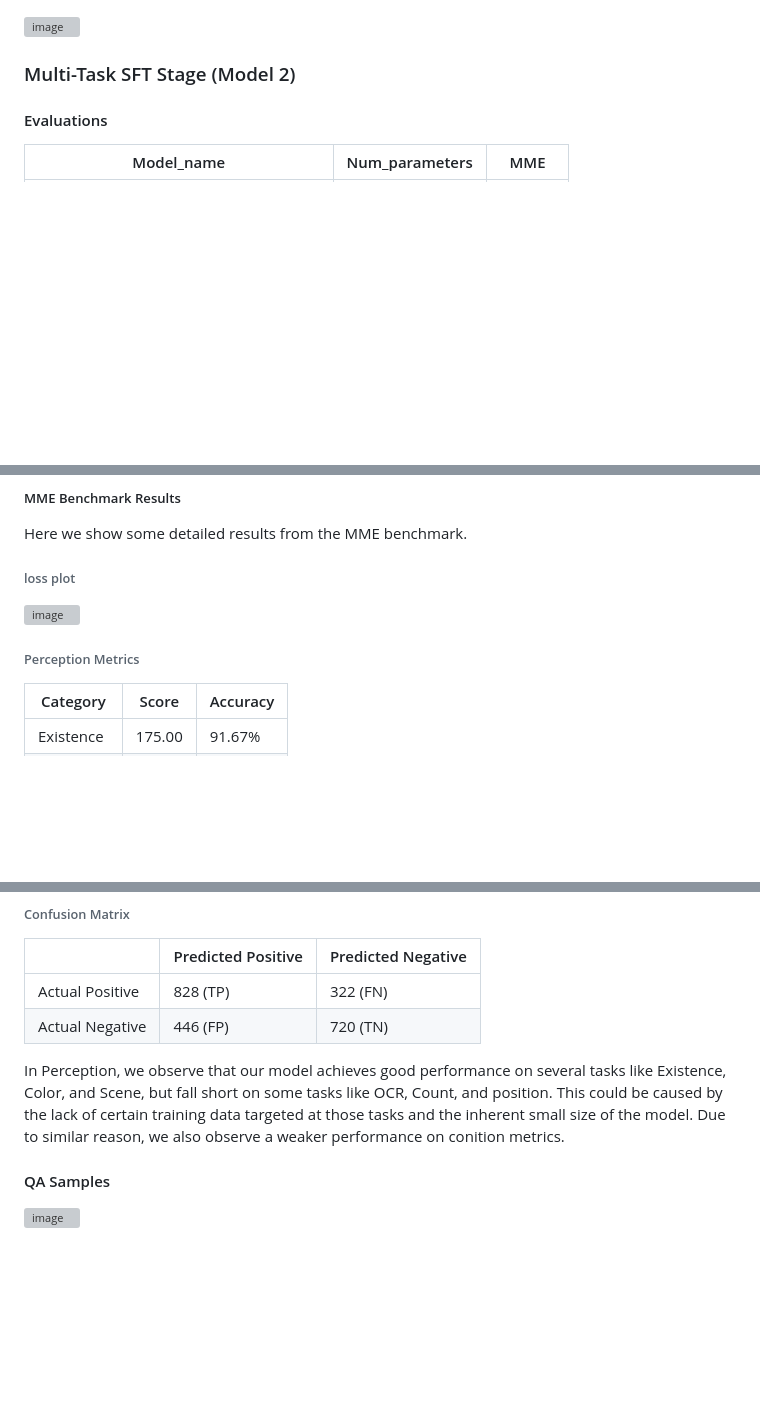
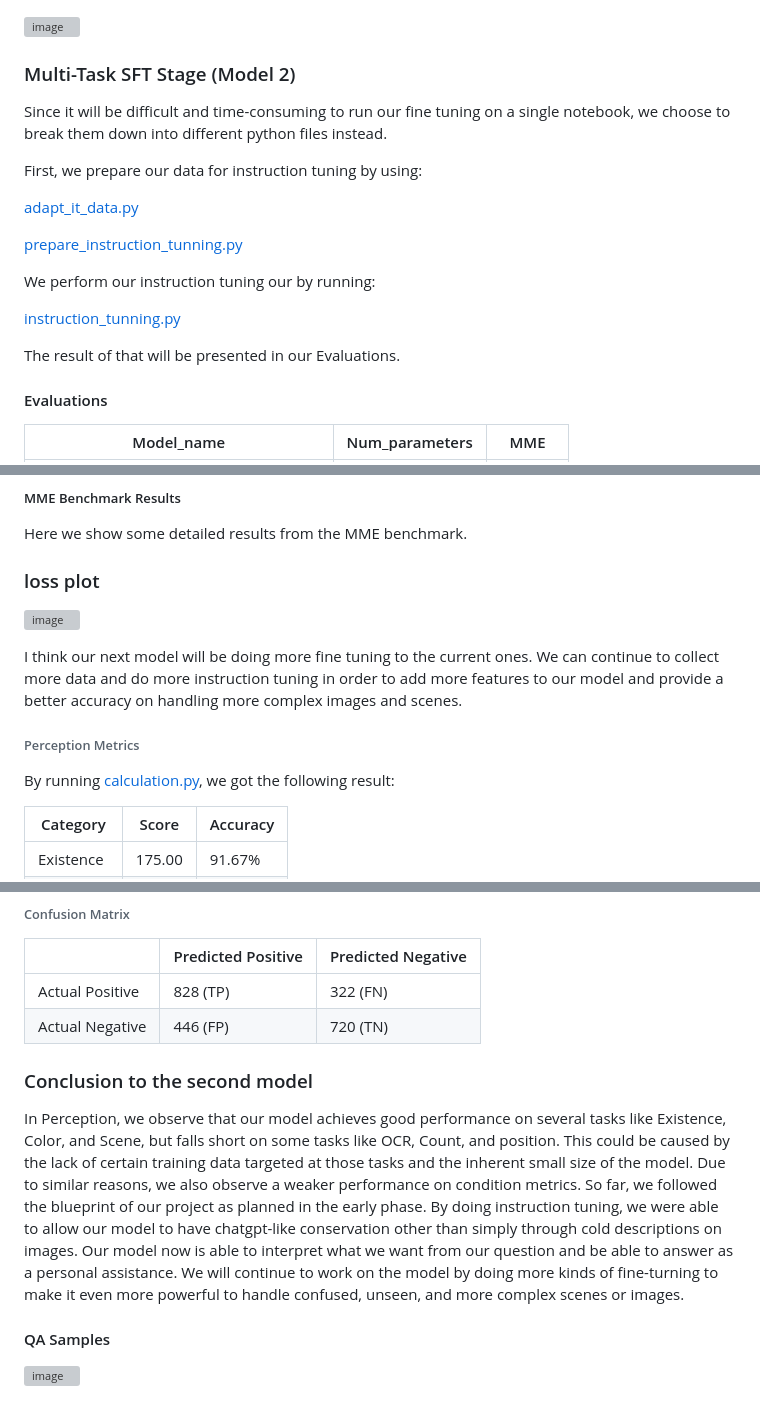
Before and after one commit to anananan116/TinyVLM, a Markdown page: README.md, 3 parts joined by grey strips. Drawn GitHub-style; blank space fills up the shorter version; grey boxes are pictures that could not be loaded.

```diff
--- a/README.md
+++ b/README.md
@@ -324,6 +324,20 @@ By utilizing CLIP's vision transformer and Llama architecture, we were able to g
 
 ### Multi-Task SFT Stage (Model 2)
 
+Since it will be difficult and time-consuming to run our fine tuning on a single notebook, we choose to break them down into different python files instead.
+
+First, we prepare our data for instruction tuning by using:
+
+[adapt_it_data.py](https://github.com/anananan116/TinyVLM/blob/main/data/adapt_it_data.py)
+
+[prepare_instruction_tunning.py](https://github.com/anananan116/TinyVLM/blob/main/data/prepare_instruction_tunning.py)
+
+We perform our instruction tuning our by running:
+
+[instruction_tunning.py](https://github.com/anananan116/TinyVLM/blob/main/main/instruction_tunning.py)
+
+The result of that will be presented in our Evaluations.
+
 #### Evaluations
 
 | Model_name | Num_parameters | MME |
@@ -340,11 +354,15 @@ We observe that our model with 1.5B parameters have comparable performance when
 
 Here we show some detailed results from the MME benchmark.
 
-###### loss plot
+### loss plot
 
 ![image](assets/eval_loss.png)
 
+I think our next model will be doing more fine tuning to the current ones. We can continue to collect more data and do more instruction tuning in order to add more features to our model and provide a better accuracy on handling more complex images and scenes.
+
 ###### Perception Metrics
+
+By running [calculation.py](https://github.com/anananan116/TinyVLM/blob/Milestone-4/calculation.py), we got the following result:
 
 | Category | Score | Accuracy |
 |----------|--------|-----------|
@@ -385,7 +403,9 @@ Here we show some detailed results from the MME benchmark.
 | Actual Positive | 828 (TP) | 322 (FN) |
 | Actual Negative | 446 (FP) | 720 (TN) |
 
-In Perception, we observe that our model achieves good performance on several tasks like Existence, Color, and Scene, but fall short on some tasks like OCR, Count, and position. This could be caused by the lack of certain training data targeted at those tasks and the inherent small size of the model. Due to similar reason, we also observe a weaker performance on conition metrics.
+### Conclusion to the second model
+
+In Perception, we observe that our model achieves good performance on several tasks like Existence, Color, and Scene, but falls short on some tasks like OCR, Count, and position. This could be caused by the lack of certain training data targeted at those tasks and the inherent small size of the model. Due to similar reasons, we also observe a weaker performance on condition metrics. So far, we followed the blueprint of our project as planned in the early phase. By doing instruction tuning, we were able to allow our model to have chatgpt-like conservation other than simply through cold descriptions on images. Our model now is able to interpret what we want from our question and be able to answer as a personal assistance. We will continue to work on the model by doing more kinds of fine-turning to make it even more powerful to handle confused, unseen, and more complex scenes or images.
 
 #### QA Samples
 
```
